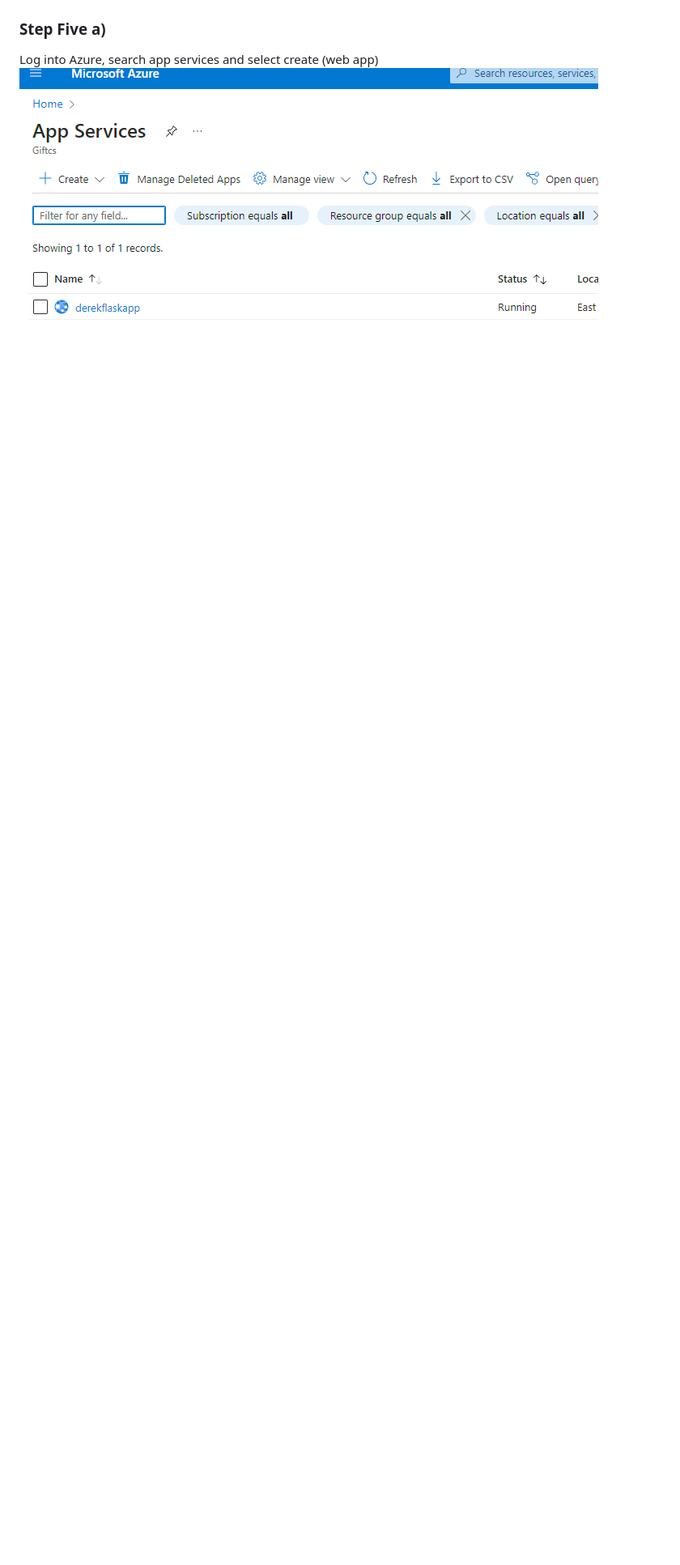
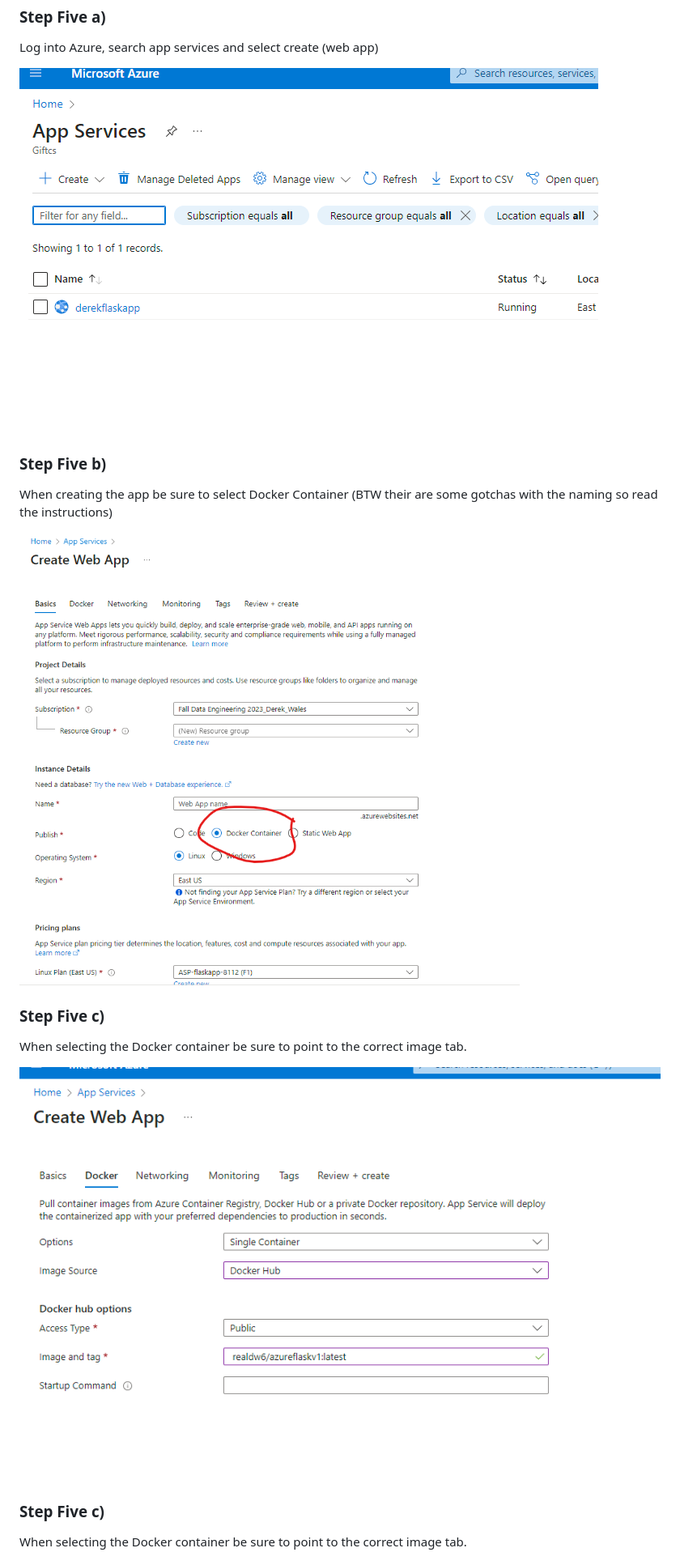
Before and after one commit to nogibjj/individual-project4-zg105, a Markdown page: README.md, the part around the change printed below. Shown: that part at 81% size. GitHub-like rendering; pictures changed too: image-1.png (added), image-2.png (added); blank space fills up the shorter version.

Commit message:
Added more to the Readme

```diff
--- a/README.md
+++ b/README.md
@@ -32 +36,17 @@ Log into Azure, search app services and select create (web app)
 ![Alt text](image.png)
+
+### Step Five b)
+When creating the app be sure to select Docker Container (BTW their are some gotchas with the naming so read the instructions)
+
+![Alt text](image-1.png)
+
+### Step Five c)
+When selecting the Docker container be sure to point to the correct image tab.
+
+![Alt text](image-2.png)
+
+
+### Step Five c)
+When selecting the Docker container be sure to point to the correct image tab.
+
+
```
Also changed, not shown: other parts of README.md (+7 -1 lines), image-3.png (added), image-4.png (added).
